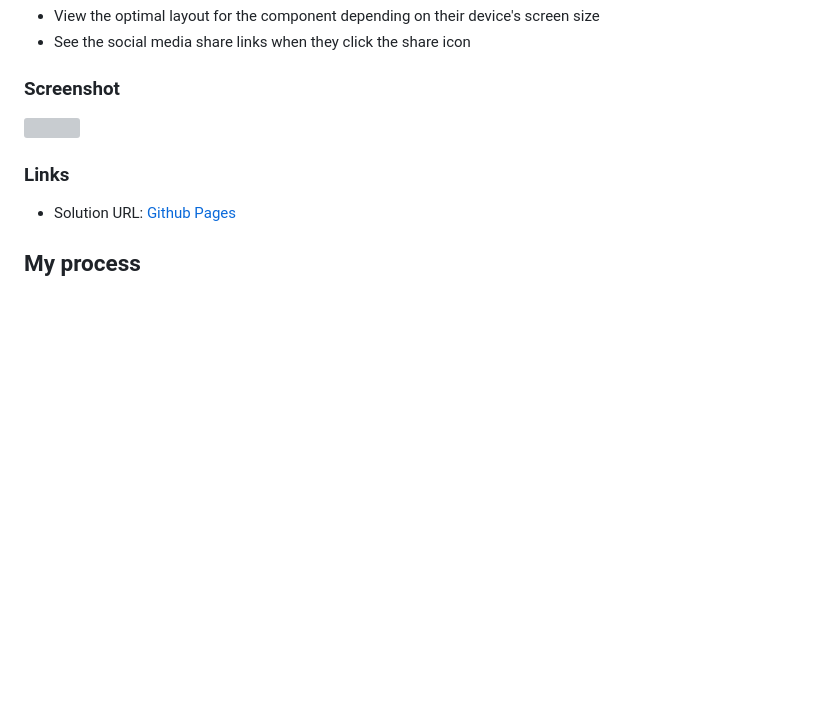
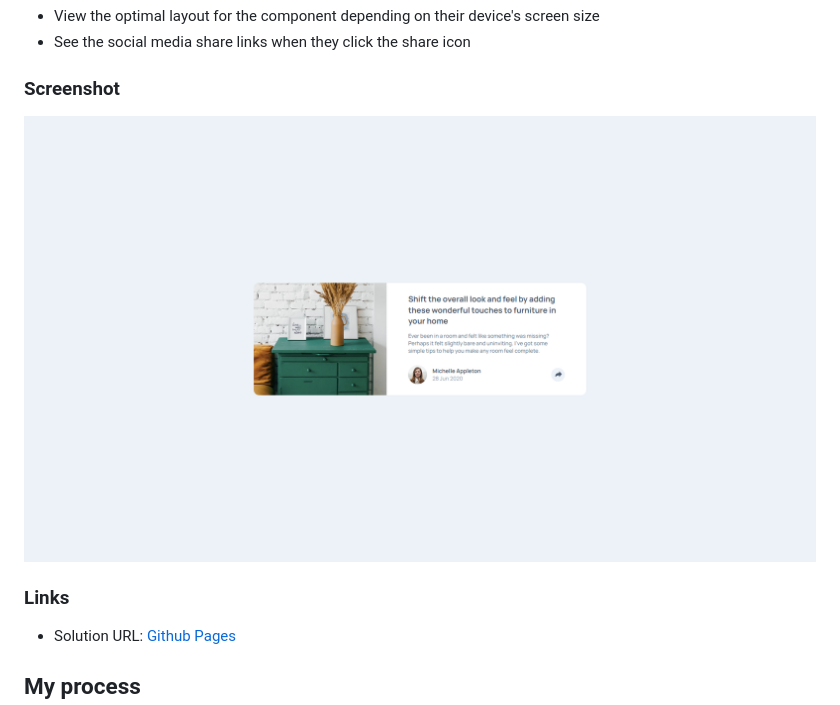
Before and after one commit to eliomar-silva/article-preview-component-master, a Markdown page: README.md, the part around the change. GitHub-like rendering; pictures changed too: screenshot.png (added); blank space fills up the shorter version; grey boxes are pictures that could not be loaded.

```diff
--- a/README.md
+++ b/README.md
@@ -24,7 +24,7 @@ Users should be able to:
 
 ### Screenshot
 
-![](./screenshot.jpg)
+![](./screenshot.png)
 
 ### Links
 
```
Also changed, not shown: 2 other files.
